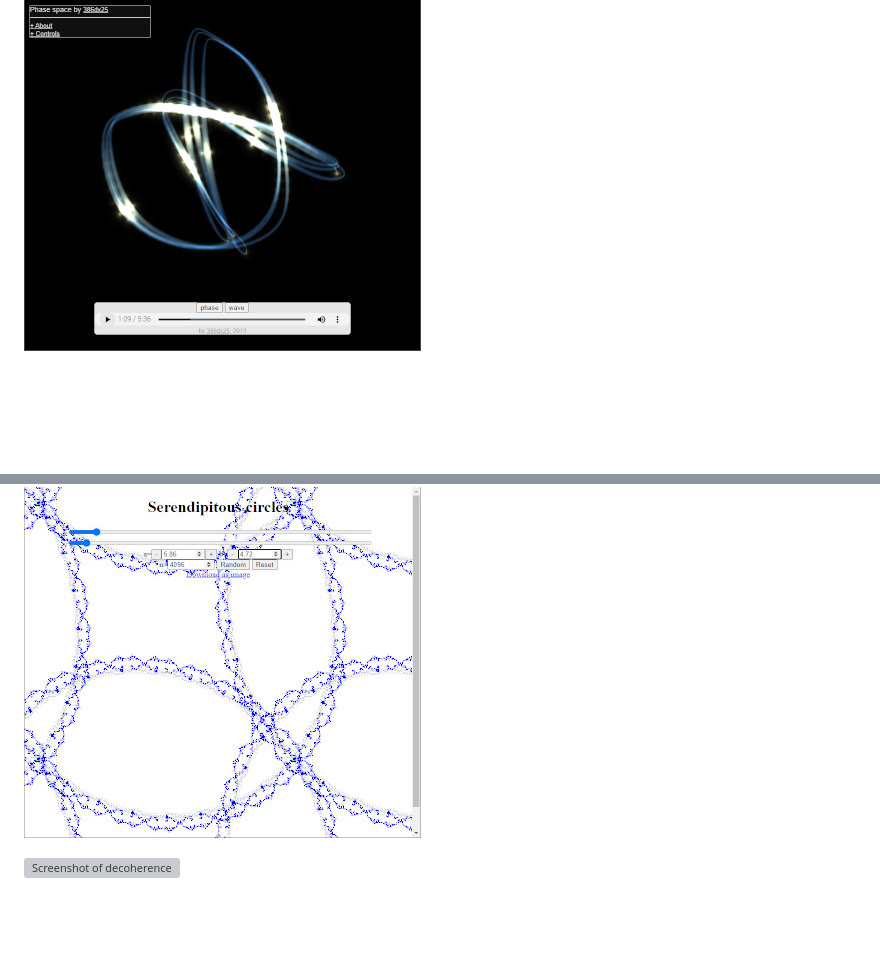
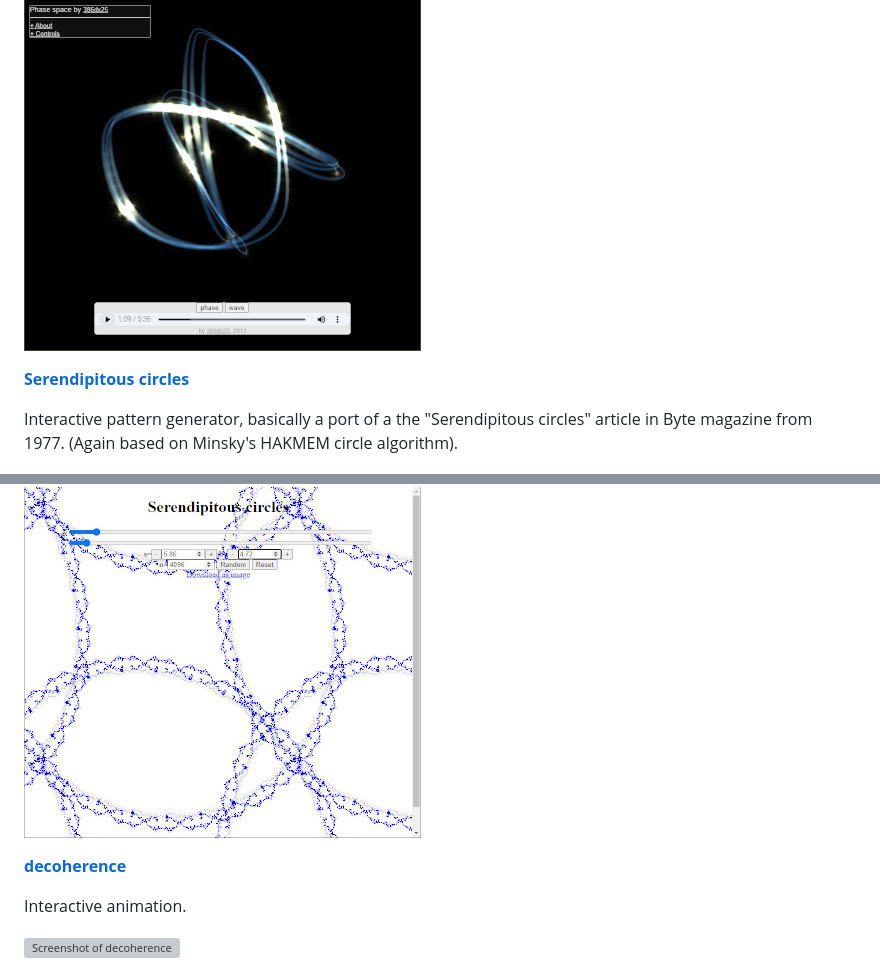
Before and after one commit to shermnonic/htmltoys, a Markdown page: README.md, 2 parts joined by grey strips. GitHub-like rendering; blank space fills up the shorter version; grey boxes are pictures that could not be loaded.

```diff
--- a/README.md
+++ b/README.md
@@ -20,6 +66,14 @@ Some screenshots:
 ![Screenshot of Phase space](img/screenshots/phasespace.jpg)
+
+**[Serendipitous circles](https://shermnonic.github.io/htmltoys/serendipitous.htm)**
+
+Interactive pattern generator, basically a port of a the "Serendipitous circles" article in Byte magazine from 1977. (Again based on Minsky's HAKMEM circle algorithm).
 
 ![Screenshot of Serendipitous circles](img/screenshots/serendipitous.jpg)
 
+**[decoherence](https://shermnonic.github.io/htmltoys/decoherence.html)**
+
+Interactive animation.
+
 ![Screenshot of decoherence](img/screenshots/decoherence.jpg)
 
```
Also changed, not shown: other parts of README.md (+54 -4 lines), img/icons/winiarski.png (added), img/screenshots/saturn.jpg, img/screenshots/winiarski.png (added), 2 other files.
